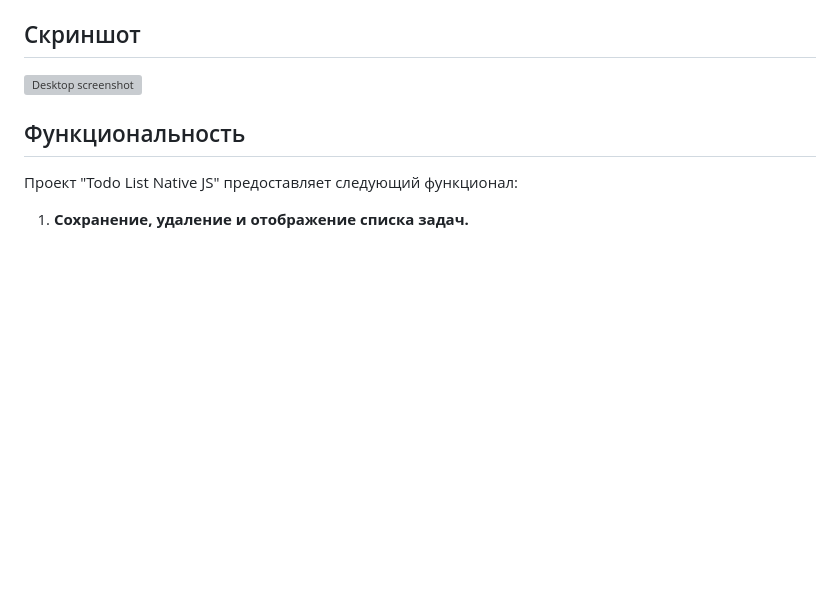
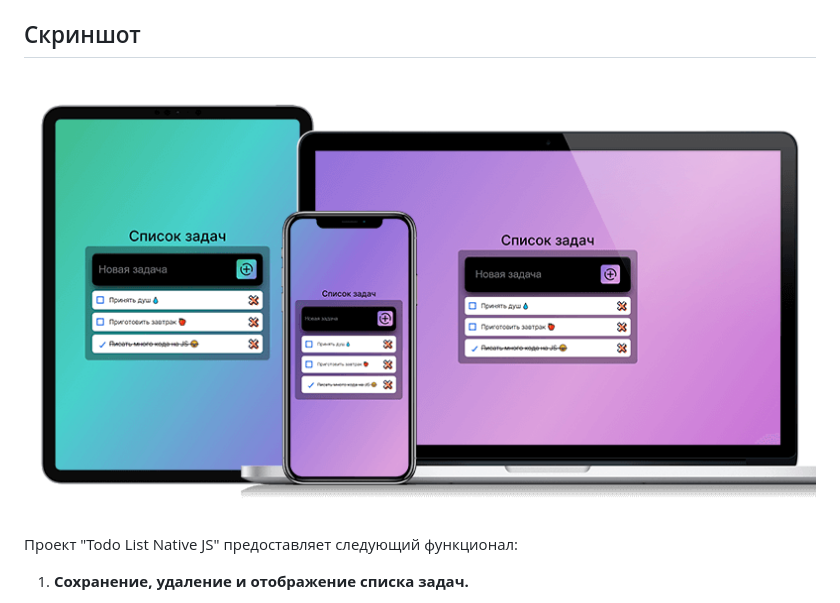
Before and after one commit to spetrosyan94/todo-list-nativejs, a Markdown page: README.md, the part around the change. GitHub-like rendering; pictures changed too: screenshot/screen-1.png (added); blank space fills up the shorter version; grey boxes are pictures that could not be loaded.

```diff
--- a/README.md
+++ b/README.md
@@ -8,9 +8,8 @@
 
 ## Скриншот
 
-![Desktop screenshot](./screenshot/)
+![Desktop screenshot](./screenshot/screen-1.png)
 
-## Функциональность
 
 Проект "Todo List Native JS" предоставляет следующий функционал:
 
```
Also changed, not shown: 1 other file.
